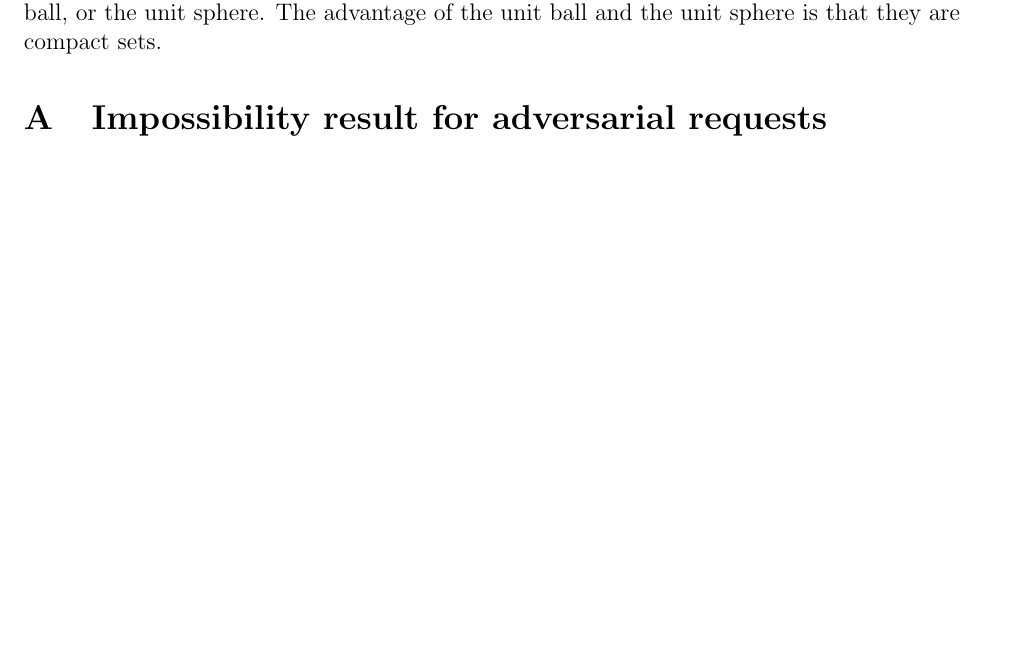
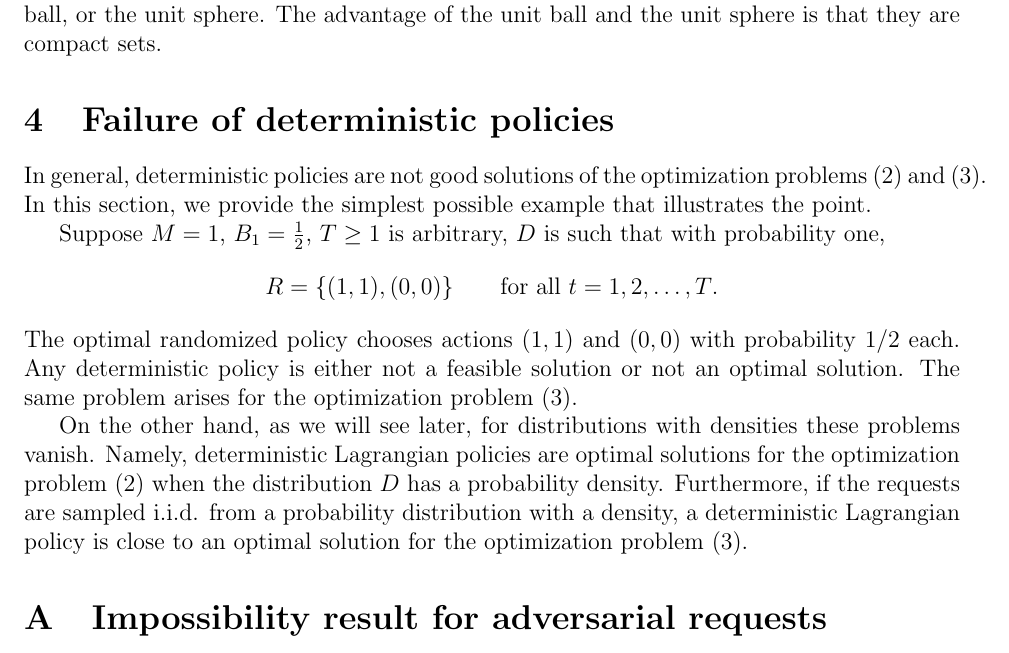
Before and after one commit to DavidPal/pacing, a LaTeX paper (general-case/general-case.tex): part of page 7 of 9, cut so that both start at the same text, the shorter picture padded with empty space. Compiled offline with pdfLaTeX.

Commit message:
Add Failure of deterministic policies section

```diff
--- a/general-case/general-case.tex
+++ b/general-case/general-case.tex
@@ -405,6 +405,31 @@ in either $\R^{M+1}$, $\R^{M+1} \setminus \{0\}$, the unit ball, or the unit
 sphere. The advantage of the unit ball and the unit sphere is that they are
 compact sets.
 
+\section{Failure of deterministic policies}
+
+In general, deterministic policies are not good solutions of the optimization
+problems~\eqref{equation:distribution-policy-optimization}~and~\eqref{equation:sample-policy-optimization}.
+In this section, we provide the simplest possible example that illustrates the
+point.
+
+Suppose $M=1$, $B_1 = \frac{1}{2}$, $T \ge 1$ is arbitrary, $D$ is such that with probability one,
+$$
+R = \{(1, 1), (0, 0)\} \qquad \text{for all $t=1,2,\dots,T$.}
+$$
+The optimal randomized policy chooses actions $(1, 1)$ and $(0, 0)$ with
+probability $1/2$ each. Any deterministic policy is either not a feasible
+solution or not an optimal solution. The same problem arises for the
+optimization problem~\eqref{equation:sample-policy-optimization}.
+
+On the other hand, as we will see later, for distributions with densities these
+problems vanish. Namely, deterministic Lagrangian policies are optimal solutions
+for the optimization problem~\eqref{equation:distribution-policy-optimization}
+when the distribution $D$ has a probability density. Furthermore, if the
+requests are sampled i.i.d. from a probability distribution with a density, a
+deterministic Lagrangian policy is close to an optimal solution for the
+optimization problem~\eqref{equation:sample-policy-optimization}.
+
+
 \appendix
 
 \section{Impossibility result for adversarial requests}
```
